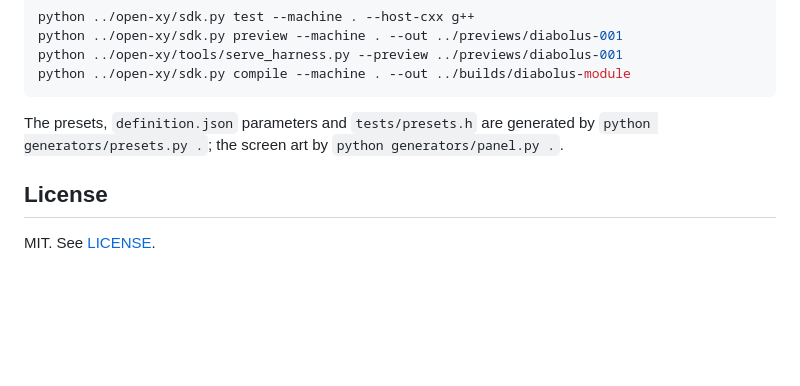
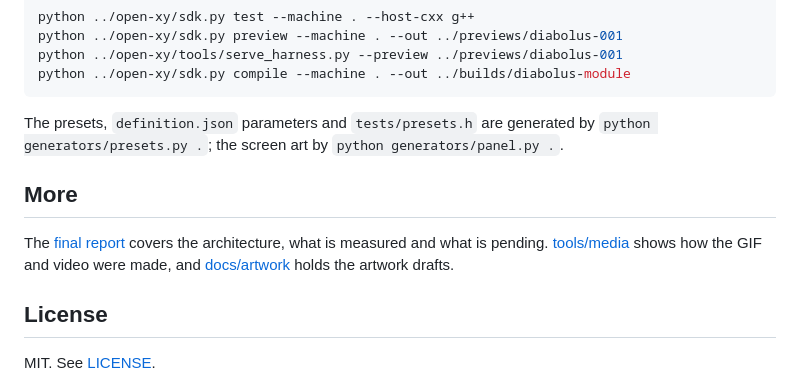
Before and after one commit to SammiBabe666/Diabolus-Portative, a Markdown page: README.md, the part around the change. Rendered like a GitHub page; blank space fills up the shorter version.

Commit message:
Add the report, artwork drafts and media tools
Co-Authored-By: Claude Opus 5.5 <noreply@anthropic.com>
Claude-Session: https://claude.ai/code/session_011kEuh3b1JNGnsqy5w4QKRh

```diff
--- a/README.md
+++ b/README.md
@@ -140,6 +140,11 @@ python ../open-xy/sdk.py compile --machine . --out ../builds/diabolus-module
 The presets, `definition.json` parameters and `tests/presets.h` are generated by
 `python generators/presets.py .`; the screen art by `python generators/panel.py .`.
 
+## More
+
+The [final report](docs/REPORT.md) covers the architecture, what is measured and what is pending.
+[tools/media](tools/media) shows how the GIF and video were made, and [docs/artwork](docs/artwork) holds the artwork drafts.
+
 ## License
 
 MIT. See [LICENSE](LICENSE).
```
Also changed, not shown: docs/REPORT.md (added, +95 -0 lines), tools/media/README.md (added, +23 -0 lines), docs/artwork/artwork-draft-3x.png (added), docs/artwork/artwork-draft-native.png (added), docs/artwork/artwork-nun-3x.png (added), docs/artwork/artwork-nun-native.png (added), 5 other files.
